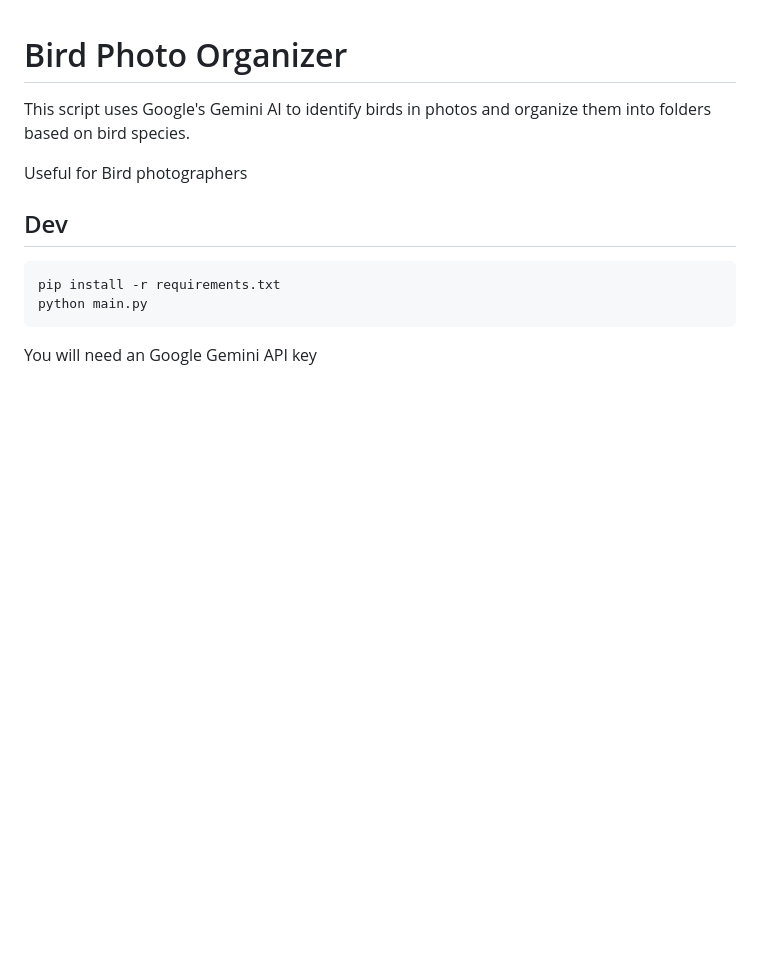
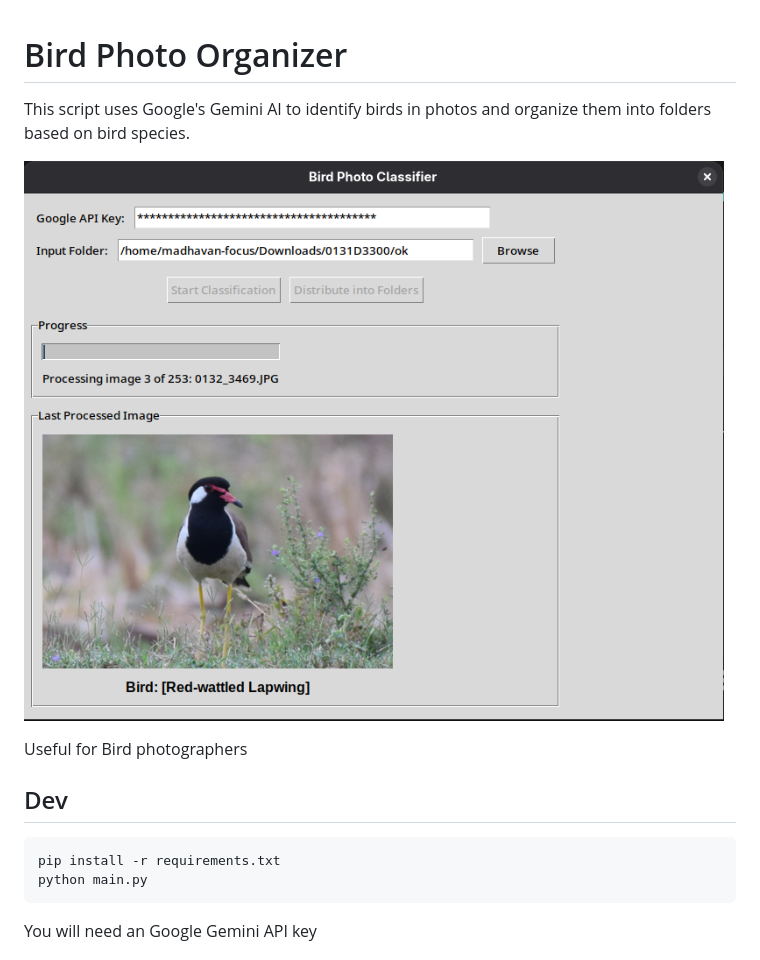
Before and after one commit to madhavanmalolan/bird-photos-classifier, a Markdown page: README.md, the part around the change. GitHub-like rendering; pictures changed too: screenshot.png (added); blank space fills up the shorter version.

```diff
--- a/README.md
+++ b/README.md
@@ -1,6 +1,8 @@
 # Bird Photo Organizer
 
 This script uses Google's Gemini AI to identify birds in photos and organize them into folders based on bird species.
+
+![Screenshot](screenshot.png)
 
 Useful for Bird photographers
 ## Dev
```
